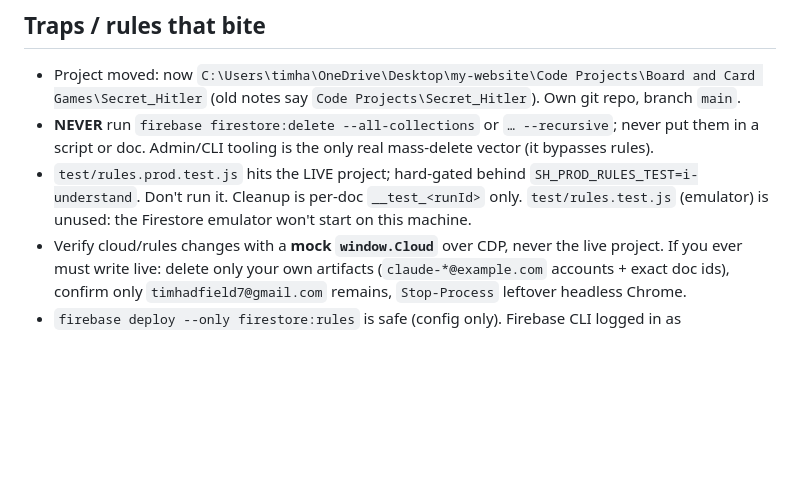
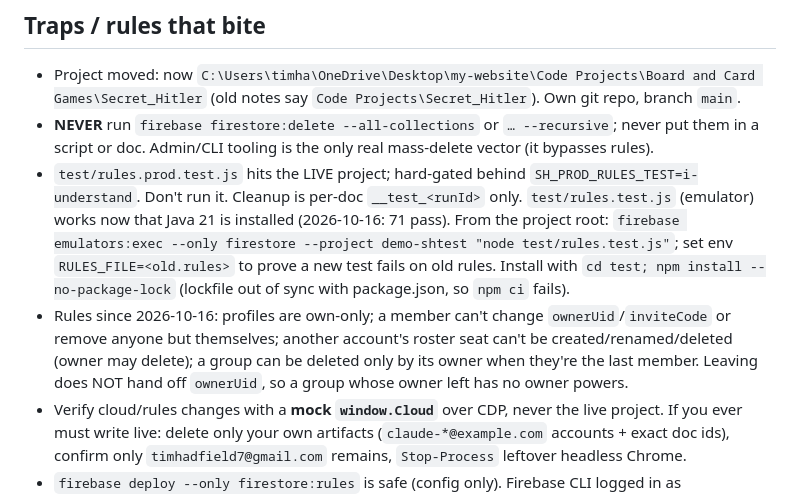
Before and after one commit to TimothyHadfield/secret-hitler-companion, a Markdown page: PROGRESS.md, the part around the change. Rendered like a GitHub page; blank space fills up the shorter version.

Commit message:
PROGRESS: emulator rules suite works; note the 2026-10-16 rules
Co-Authored-By: Claude Opus 5.5 (1M context) <noreply@anthropic.com>

```diff
--- a/PROGRESS.md
+++ b/PROGRESS.md
@@ -44,7 +44,8 @@ No active build. The app is feature-complete (companion + analyzer + accounts/gr
 ## Traps / rules that bite
 - Project moved: now `C:\Users\timha\OneDrive\Desktop\my-website\Code Projects\Board and Card Games\Secret_Hitler` (old notes say `Code Projects\Secret_Hitler`). Own git repo, branch `main`.
 - **NEVER** run `firebase firestore:delete --all-collections` or `… --recursive`; never put them in a script or doc. Admin/CLI tooling is the only real mass-delete vector (it bypasses rules).
-- `test/rules.prod.test.js` hits the LIVE project; hard-gated behind `SH_PROD_RULES_TEST=i-understand`. Don't run it. Cleanup is per-doc `__test_<runId>` only. `test/rules.test.js` (emulator) is unused: the Firestore emulator won't start on this machine.
+- `test/rules.prod.test.js` hits the LIVE project; hard-gated behind `SH_PROD_RULES_TEST=i-understand`. Don't run it. Cleanup is per-doc `__test_<runId>` only. `test/rules.test.js` (emulator) works now that Java 21 is installed (2026-10-16: 71 pass). From the project root: `firebase emulators:exec --only firestore --project demo-shtest "node test/rules.test.js"`; set env `RULES_FILE=<old.rules>` to prove a new test fails on old rules. Install with `cd test; npm install --no-package-lock` (lockfile out of sync with package.json, so `npm ci` fails).
+- Rules since 2026-10-16: profiles are own-only; a member can't change `ownerUid`/`inviteCode` or remove anyone but themselves; another account's roster seat can't be created/renamed/deleted (owner may delete); a group can be deleted only by its owner when they're the last member. Leaving does NOT hand off `ownerUid`, so a group whose owner left has no owner powers.
 - Verify cloud/rules changes with a **mock `window.Cloud`** over CDP, never the live project. If you ever must write live: delete only your own artifacts (`claude-*@example.com` accounts + exact doc ids), confirm only `timhadfield7@gmail.com` remains, `Stop-Process` leftover headless Chrome.
 - `firebase deploy --only firestore:rules` is safe (config only). Firebase CLI logged in as `timhadfield7@gmail.com`; `gh` as TimothyHadfield.
 - Firebase Auth / IndexedDB / Web Speech never init under Chrome `--virtual-time-budget` → page hangs. Use real-time CDP (`--remote-debugging-port`, Node 24 built-in `WebSocket`, ~40-line `cdp.js` you rebuild; scratchpad copies don't persist) with a **fresh `--user-data-dir` per run** (stale → "Device or resource busy").
```
